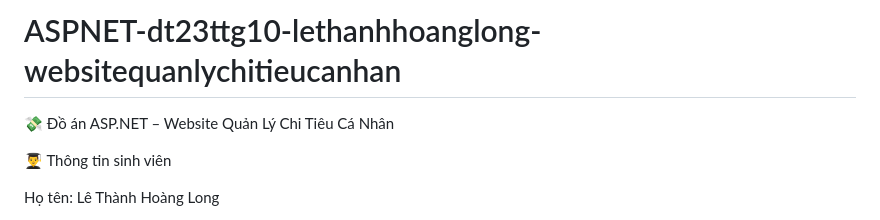
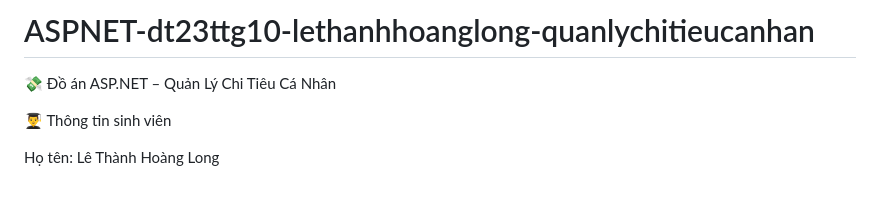
Before and after one commit to lelong-97/ASPNET-dt23ttg10-lethanhhoanglong-quanlychitieucanhan, a Markdown page: README.md, the part around the change. Rendered like a GitHub page; blank space fills up the shorter version.

```diff
--- a/README.md
+++ b/README.md
@@ -1,5 +1,5 @@
-# ASPNET-dt23ttg10-lethanhhoanglong-websitequanlychitieucanhan
-💸 Đồ án ASP.NET – Website Quản Lý Chi Tiêu Cá Nhân
+# ASPNET-dt23ttg10-lethanhhoanglong-quanlychitieucanhan
+💸 Đồ án ASP.NET – Quản Lý Chi Tiêu Cá Nhân
 
 👨‍🎓 Thông tin sinh viên
 
```
